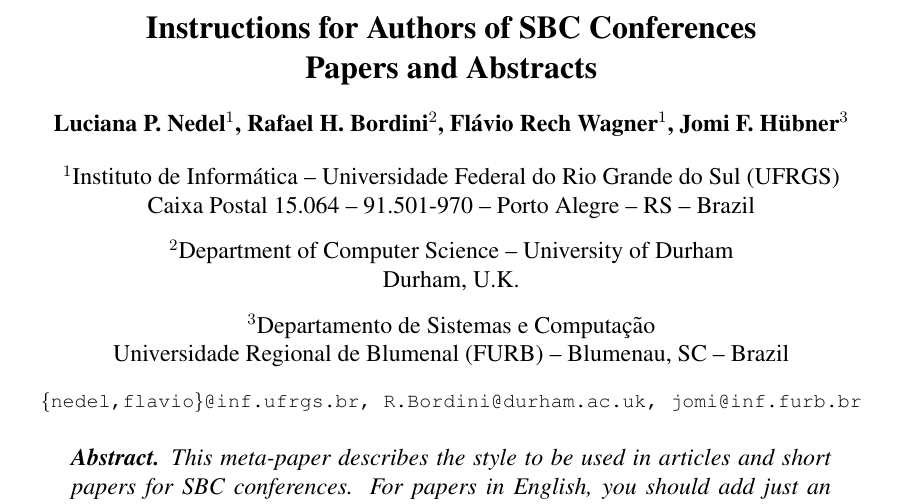
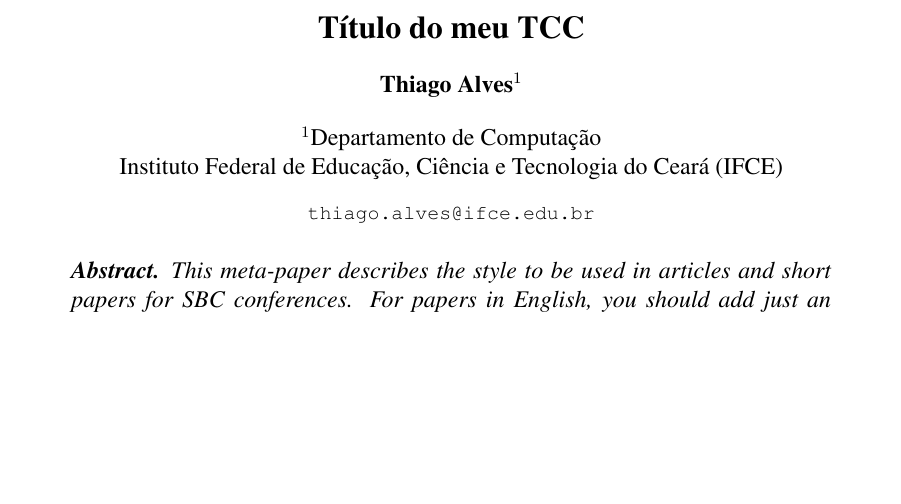
Before and after one commit to thiagoalvesifce/tcc, a LaTeX paper (sbc-template.tex): part of page 1 of 4 before the commit and part of page 1 of 3 after it, cut at the place of the change, the shorter picture padded with empty space. Compiled offline with pdfLaTeX.

Commit message:
include Title and author name

```diff
--- a/sbc-template.tex
+++ b/sbc-template.tex
@@ -8,23 +8,13 @@
 
 \sloppy
 
-\title{Instructions for Authors of SBC Conferences\\ Papers and Abstracts}
+\title{Título do meu TCC}
 
-\author{Luciana P. Nedel\inst{1}, Rafael H. Bordini\inst{2}, Flávio Rech
-  Wagner\inst{1}, Jomi F. Hübner\inst{3} }
+\author{Thiago Alves\inst{1}}
 
 
-\address{Instituto de Informática -- Universidade Federal do Rio Grande do Sul
-  (UFRGS)\\
-  Caixa Postal 15.064 -- 91.501-970 -- Porto Alegre -- RS -- Brazil
-\nextinstitute
-  Department of Computer Science -- University of Durham\\
-  Durham, U.K.
-\nextinstitute
-  Departamento de Sistemas e Computação\\
-  Universidade Regional de Blumenal (FURB) -- Blumenau, SC -- Brazil
-  \email{\{nedel,flavio\}@inf.ufrgs.br, R.Bordini@durham.ac.uk,
-  jomi@inf.furb.br}
+\address{Departamento de Computação\\Instituto Federal de Educação, Ciência e Tecnologia do Ceará (IFCE)
+  \email{thiago.alves@ifce.edu.br}
 }
 
 \begin{document}
```
Also changed, not shown: sbc-template.pdf, 3 other files.
